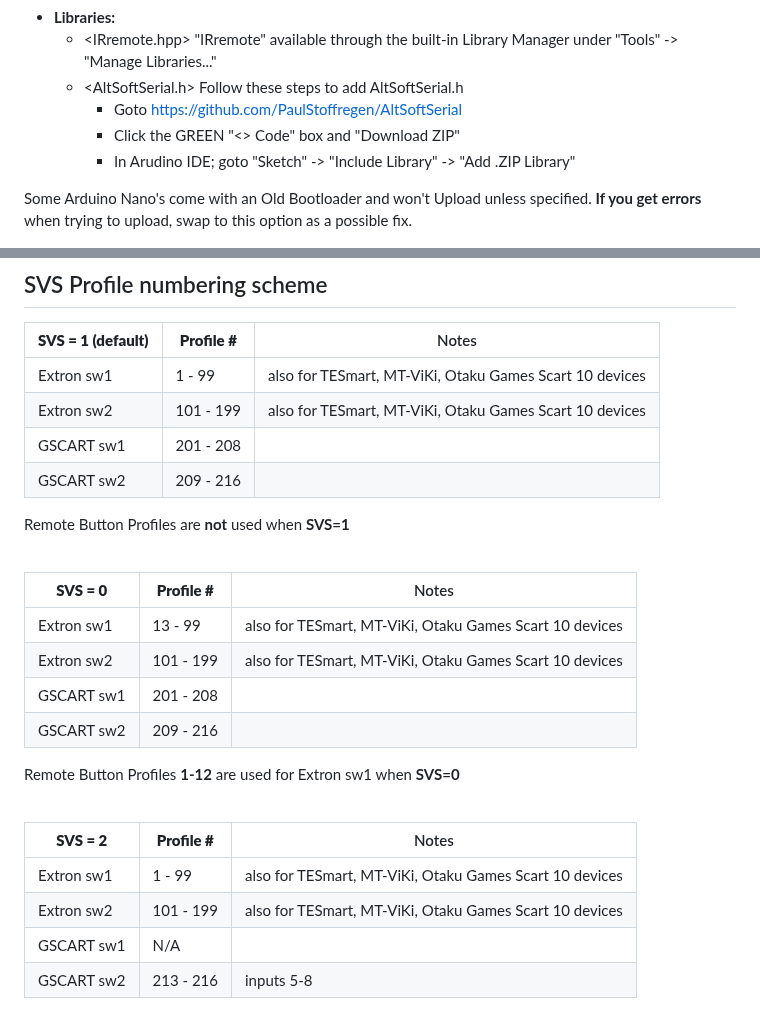
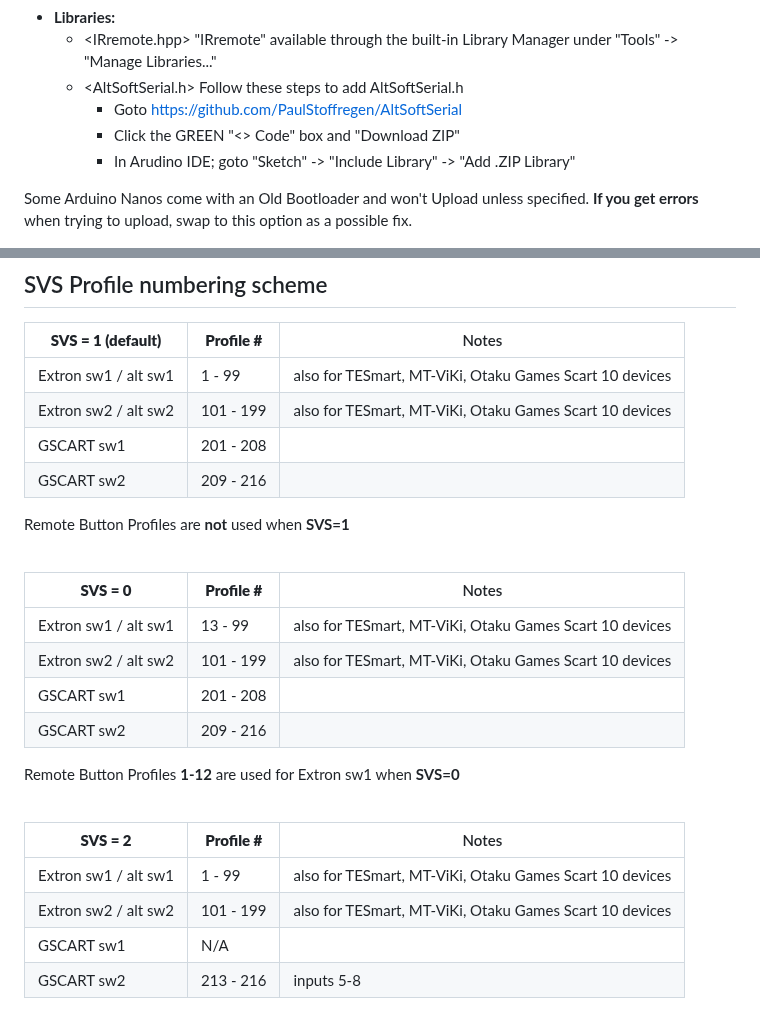
Before and after one commit to svirant/DonutDongle, a Markdown page: README.md, 2 parts joined by grey strips. Drawn GitHub-style.

```diff
--- a/README.md
+++ b/README.md
@@ -181,7 +181,7 @@ I recommend the [Official Arduino IDE and guide](https://www.arduino.cc/en/Guide
     - Click the GREEN "<> Code" box and "Download ZIP"
     - In Arudino IDE; goto "Sketch" -> "Include Library" -> "Add .ZIP Library"
 
-Some Arduino Nano's come with an Old Bootloader and won't Upload unless specified. **If you get errors** when trying to upload, swap to this option as a possible fix.
+Some Arduino Nanos come with an Old Bootloader and won't Upload unless specified. **If you get errors** when trying to upload, swap to this option as a possible fix.
 
 <img width="600" alt="bootloader" src="./images/9.png" />
 
@@ -197,8 +197,8 @@ Some Arduino Nano's come with an Old Bootloader and won't Upload unless specifie
 
 | **SVS = 1 (default)** | **Profile #** | Notes |
 |----------|----------|---------|
-| Extron sw1 | 1 -  99 | also for TESmart, MT-ViKi, Otaku Games Scart 10 devices|
-| Extron sw2 | 101 - 199 | also for TESmart, MT-ViKi, Otaku Games Scart 10 devices |
+| Extron sw1 / alt sw1 | 1 -  99 | also for TESmart, MT-ViKi, Otaku Games Scart 10 devices|
+| Extron sw2 / alt sw2 | 101 - 199 | also for TESmart, MT-ViKi, Otaku Games Scart 10 devices |
 | GSCART sw1 | 201 - 208 | |
 | GSCART sw2 | 209 - 216 | |
 
@@ -208,8 +208,8 @@ Remote Button Profiles are **not** used when **SVS=1**
 
 | **SVS = 0** | **Profile #** | Notes |
 |----------|----------|---------|
-| Extron sw1 | 13 -  99 | also for TESmart, MT-ViKi, Otaku Games Scart 10 devices|
-| Extron sw2 | 101 - 199 | also for TESmart, MT-ViKi, Otaku Games Scart 10 devices |
+| Extron sw1 / alt sw1 | 13 -  99 | also for TESmart, MT-ViKi, Otaku Games Scart 10 devices|
+| Extron sw2 / alt sw2 | 101 - 199 | also for TESmart, MT-ViKi, Otaku Games Scart 10 devices |
 | GSCART sw1 | 201 - 208 | |
 | GSCART sw2 | 209 - 216 | |
 
@@ -219,8 +219,8 @@ Remote Button Profiles **1-12** are used for Extron sw1 when **SVS=0**
 
 | **SVS = 2** | **Profile #** | Notes |
 |----------|----------|---------|
-| Extron sw1 | 1 -  99 | also for TESmart, MT-ViKi, Otaku Games Scart 10 devices|
-| Extron sw2 | 101 - 199 | also for TESmart, MT-ViKi, Otaku Games Scart 10 devices |
+| Extron sw1 / alt sw1 | 1 -  99 | also for TESmart, MT-ViKi, Otaku Games Scart 10 devices|
+| Extron sw2 / alt sw2 | 101 - 199 | also for TESmart, MT-ViKi, Otaku Games Scart 10 devices |
 | GSCART sw1 | N/A | |
 | GSCART sw2 | 213 - 216 | inputs 5-8 |
 
```
